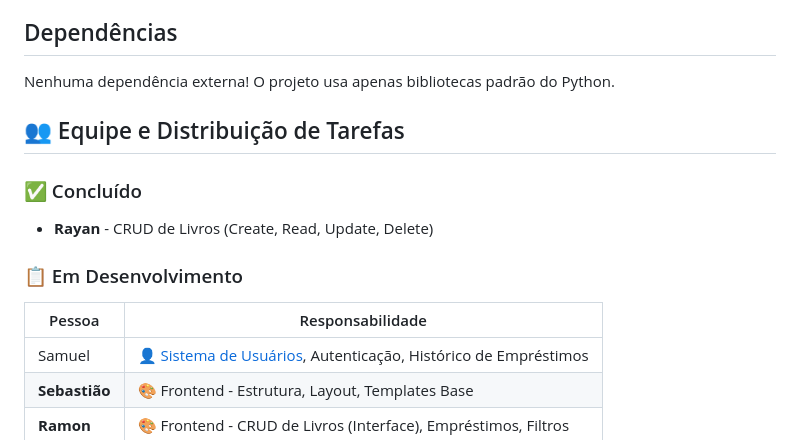
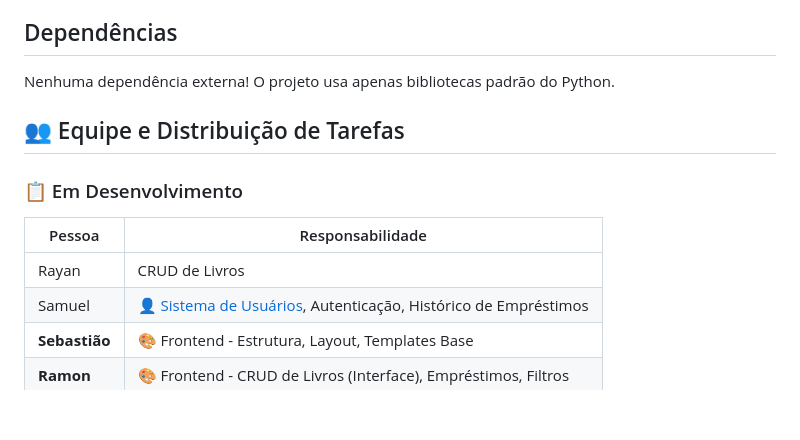
Before and after one commit to pedropalacioo/GerConf_featureBranch, a Markdown page: README.md, the part around the change. Drawn GitHub-style; blank space fills up the shorter version.

Commit message:
Update team responsibilities in README

```diff
--- a/README.md
+++ b/README.md
@@ -111,13 +111,11 @@ Nenhuma dependência externa! O projeto usa apenas bibliotecas padrão do Python
 
 ## 👥 Equipe e Distribuição de Tarefas
 
-### ✅ Concluído
-- **Rayan** - CRUD de Livros (Create, Read, Update, Delete)
-
 ### 📋 Em Desenvolvimento
 
 | Pessoa | Responsabilidade |
 |--------|-----------------|
+| Rayan | CRUD de Livros
 | Samuel | 👤 [Sistema de Usuários](./DOCUMENTACAO_USUARIOS.md), Autenticação, Histórico de Empréstimos |
 | **Sebastião** | 🎨 Frontend - Estrutura, Layout, Templates Base |
 | **Ramon** | 🎨 Frontend - CRUD de Livros (Interface), Empréstimos, Filtros |
```
